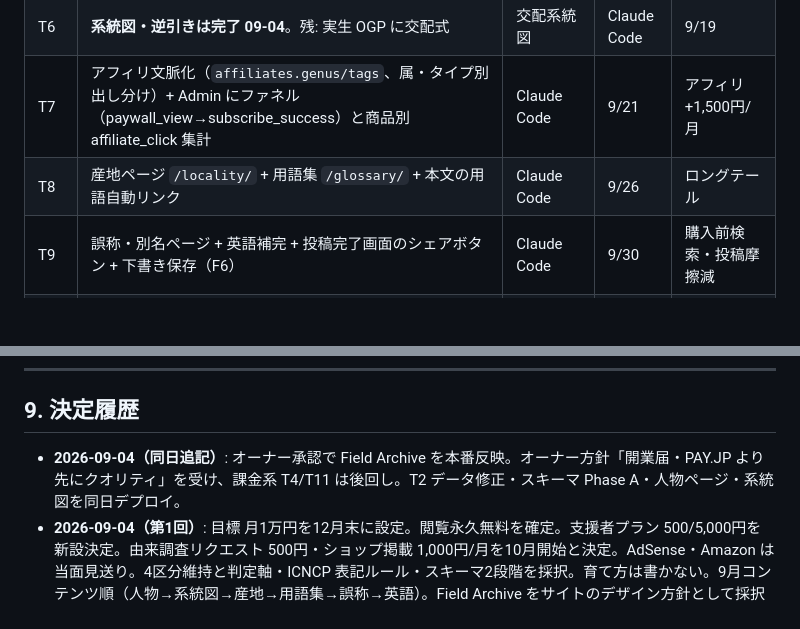
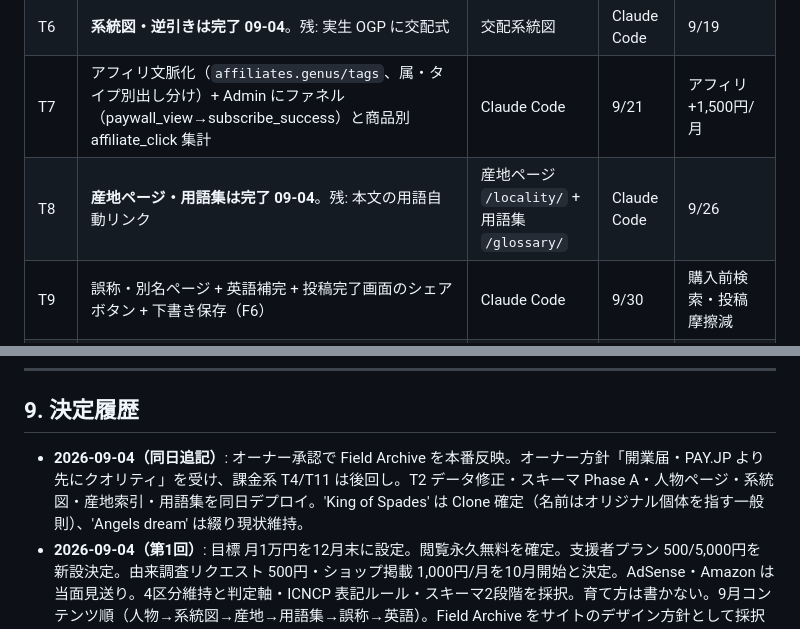
Before and after one commit to plantsstory/plants-story, a Markdown page: BOARD.md, 2 parts joined by grey strips. Drawn GitHub-style; blank space fills up the shorter version.

Commit message:
BOARD: T8 locality/glossary done
Co-Authored-By: Claude Fable 5.1 <noreply@anthropic.com>

```diff
--- a/BOARD.md
+++ b/BOARD.md
@@ -99,7 +99,7 @@
 | T5 | **完了 09-04**（伝記は書かず事実の要約のみ） 人物ページ `/people/`（静的スタブ・JSON-LD・関連品種）+ sitemap | Claude Code | 9/17 | 回遊・被リンク・投稿者獲得 |
 | T6 | **系統図・逆引きは完了 09-04**。残: 実生 OGP に交配式 | 交配系統図 | Claude Code | 9/19 | 日本語圏に無いコンテンツ |
 | T7 | アフィリ文脈化（`affiliates.genus/tags`、属・タイプ別出し分け）+ Admin にファネル（paywall_view→subscribe_success）と商品別 affiliate_click 集計 | Claude Code | 9/21 | アフィリ +1,500円/月 |
-| T8 | 産地ページ `/locality/` + 用語集 `/glossary/` + 本文の用語自動リンク | Claude Code | 9/26 | ロングテール |
+| T8 | **産地ページ・用語集は完了 09-04**。残: 本文の用語自動リンク | 産地ページ `/locality/` + 用語集 `/glossary/` | Claude Code | 9/26 | ロングテール |
 | T9 | 誤称・別名ページ + 英語補完 + 投稿完了画面のシェアボタン + 下書き保存（F6） | Claude Code | 9/30 | 購入前検索・投稿摩擦減 |
 | T10 | 標本ラベル印刷（print.css、詳細ページ「ラベルを印刷」）— 支援者・実生の特典 | Claude Code | 9/30 | 特典・SNS 露出 |
 | T11 | 由来調査リクエスト（フォーム・PAY.JP Charge・Admin キュー・規約追記） | Claude Code | 10/10 | +2,000円/月 |
@@ -137,5 +137,5 @@
 
 ## 9. 決定履歴
 
-- **2026-09-04（同日追記）**: オーナー承認で Field Archive を本番反映。オーナー方針「開業届・PAY.JP より先にクオリティ」を受け、課金系 T4/T11 は後回し。T2 データ修正・スキーマ Phase A・人物ページ・系統図を同日デプロイ。
+- **2026-09-04（同日追記）**: オーナー承認で Field Archive を本番反映。オーナー方針「開業届・PAY.JP より先にクオリティ」を受け、課金系 T4/T11 は後回し。T2 データ修正・スキーマ Phase A・人物ページ・系統図・産地索引・用語集を同日デプロイ。'King of Spades' は Clone 確定（名前はオリジナル個体を指す一般則）、'Angels dream' は綴り現状維持。
 - **2026-09-04（第1回）**: 目標 月1万円を12月末に設定。閲覧永久無料を確定。支援者プラン 500/5,000円を新設決定。由来調査リクエスト 500円・ショップ掲載 1,000円/月を10月開始と決定。AdSense・Amazon は当面見送り。4区分維持と判定軸・ICNCP 表記ルール・スキーマ2段階を採択。育て方は書かない。9月コンテンツ順（人物→系統図→産地→用語集→誤称→英語）。Field Archive をサイトのデザイン方針として採択（本番反映はオーナー承認後）。Monstera 公開は10月、Platycerium は保留。
```
